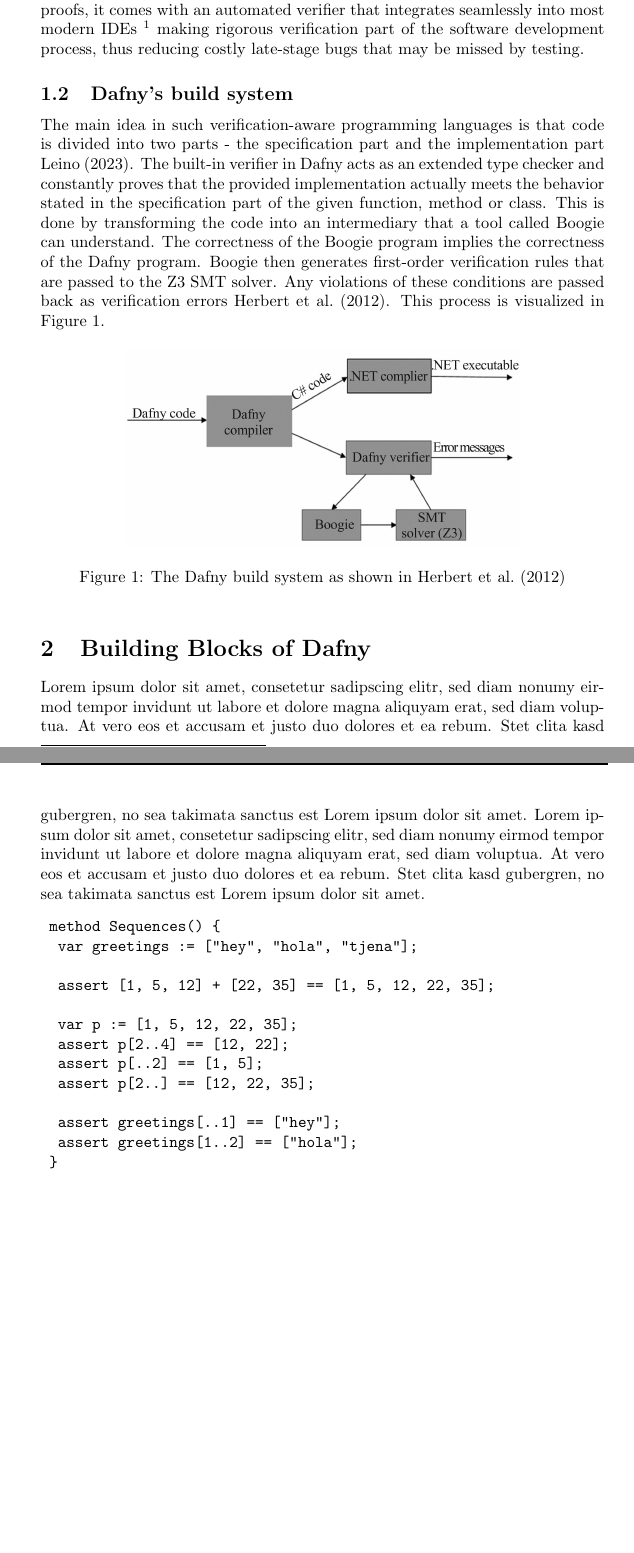
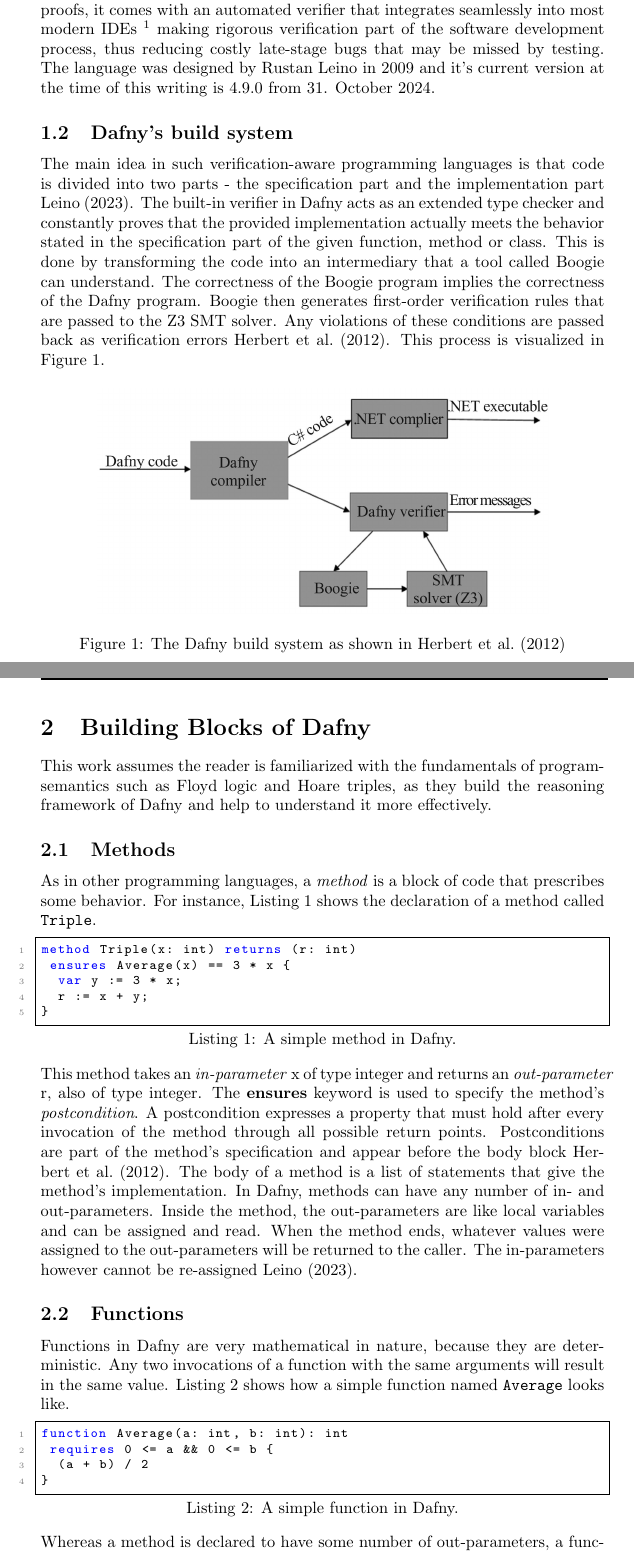
Before and after one commit to bkyuchuk/Dafny, a LaTeX paper (seminar-paper/verifying-imperative-prog-dafny.tex): two parts of pages 3 and 4 of 7 before the commit and two parts of pages 3 and 4 of 8 after it, joined at a grey line, cut so that both start at the same text, the shorter picture padded with empty space. Compiled offline with pdfLaTeX.

Commit message:
Building blocks almost done :tada:

```diff
--- a/seminar-paper/verifying-imperative-prog-dafny.tex
+++ b/seminar-paper/verifying-imperative-prog-dafny.tex
@@ -69,7 +93,8 @@ acceptance of verification techniques in
 an industry where fast time to market is essential \cite{reid2020makingformalmethodsnormal}. Dafny promises to solve those problems. As a programming
 language designed to support specifications and proofs, it comes with an automated verifier that integrates
 seamlessly into most modern IDEs \footnote{Integrated Development Environments (IDEs)} making rigorous verification part of the software development process,
-thus reducing costly late-stage bugs that may be missed by testing.
+thus reducing costly late-stage bugs that may be missed by testing. The language was designed by Rustan Leino in
+2009 and it's current version at the time of this writing is 4.9.0 from 31. October 2024.
 
 \subsection{Dafny's build system}
 The main idea in such verification-aware programming languages is that code is divided into two parts - the
@@ -82,40 +107,45 @@ Z3 SMT solver. Any violations of these conditions are passed back as verificatio
 process is visualized in Figure \ref{fig:build-system}.
 \begin{figure}[h]
 	\centering
-	\includegraphics[width=0.7\textwidth]{images/dafny-infra.jpg}
+	\includegraphics[width=0.80\textwidth]{images/dafny-infra.jpg}
 	\caption{The Dafny build system as shown in \cite{Herbert2012}}
 	\label{fig:build-system}
 \end{figure}
-
-%This work assumes the reader is familiarized with the fundamentals of program-semantics such as Floyd logic and
-%Hoare triples, as they will be needed to explain Dafny more effectively.
 %weakest precondition $\mathcal{WP}$ and strongest postcondition $\mathcal{SP}$ of a program statement.
-% Building blocks of Dafny
 % Recursion and termination
 % Inductive datatypes
 % Searching & modifying arrays
 % Dynamic Frames
-\section{Building Blocks of Dafny} % (fold)
+\section{Building Blocks of Dafny}
 \label{sec:foundations}
-Lorem ipsum dolor sit amet, consetetur sadipscing elitr, sed diam nonumy eirmod tempor invidunt ut labore
-et dolore magna aliquyam erat, sed diam voluptua. At vero eos et accusam et justo duo dolores et ea rebum.
-Stet clita kasd gubergren, no sea takimata sanctus est Lorem ipsum dolor sit amet. Lorem ipsum dolor sit amet,
-consetetur sadipscing elitr, sed diam nonumy eirmod tempor invidunt ut labore et dolore magna aliquyam erat,
-sed diam voluptua. At vero eos et accusam et justo duo dolores et ea rebum. Stet clita kasd gubergren,
-no sea takimata sanctus est Lorem ipsum dolor sit amet.
-\begin{verbatim}
-	method Sequences() {
-		var greetings := ["hey", "hola", "tjena"];
-
-		assert [1, 5, 12] + [22, 35] == [1, 5, 12, 22, 35];
-
-		var p := [1, 5, 12, 22, 35];
-		assert p[2..4] == [12, 22];
-		assert p[..2] == [1, 5];
-		assert p[2..] == [12, 22, 35];
-
-		assert greetings[..1] == ["hey"];
-		assert greetings[1..2] == ["hola"];
-	}
-\end{verbatim}
-
+This work assumes the reader is familiarized with the fundamentals of program-semantics such as Floyd logic and
+Hoare triples, as they build the reasoning framework of Dafny and help to understand it more effectively.
+\subsection{Methods}
+As in other programming languages, a \textit{method} is a block of code that prescribes some behavior. For instance,
+Listing \ref{lst:dafnymethod} shows the declaration of a method called \texttt{Triple}.
+\begin{lstlisting}[style=dafnystyle, caption={A simple method in Dafny.}, label={lst:dafnymethod}]
+method Triple(x: int) returns (r: int)
+ ensures Average(x) == 3 * x {
+  var y := 3 * x;
+  r := x + y;
+}
+\end{lstlisting}
+This method takes an \textit{in-parameter} x of type integer and returns an \textit{out-parameter} r, also
+of type integer. The \textbf{ensures} keyword is used to specify the method's \textit{postcondition}. A postcondition expresses a property
+that must hold after every invocation of the method through all possible return points.
+Postconditions are part of the method's specification and appear before the body block \cite{Herbert2012}.
+The body of a method is a list of statements that give the method's implementation. In Dafny,
+methods can have any number of in- and out-parameters. Inside the method, the out-parameters are like local
+variables and can be assigned and read. When the method ends, whatever values were assigned to the out-parameters
+will be returned to the caller. The in-parameters however cannot be re-assigned \cite{leino2023program}.
+\subsection{Functions}
+Functions in Dafny are very mathematical in nature, because they are deterministic. Any two invocations of a
+function with the same arguments will result in the same value. Listing \ref{lst:dafnyfunction} shows how a simple
+function named \texttt{Average} looks like.
+\begin{lstlisting}[style=dafnystyle, caption={A simple function in Dafny.}, label={lst:dafnyfunction}]
+function Average(a: int, b: int): int
+ requires 0 <= a && 0 <= b {
+  (a + b) / 2
+}
+\end{lstlisting}
+Whereas a method is declared to have some number of out-parameters, a function instead declares a result type,
```
Also changed, not shown: seminar-paper/verifying-imperative-prog-dafny.pdf, seminar-paper/verifying-imperative-prog-dafny.tex (38 more changed lines), 9 other files.
